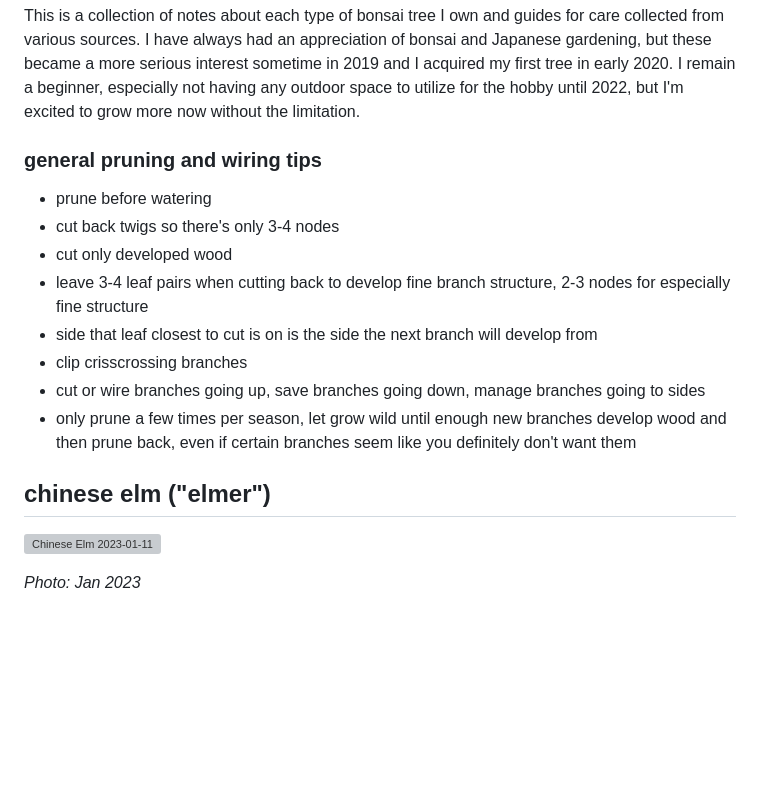
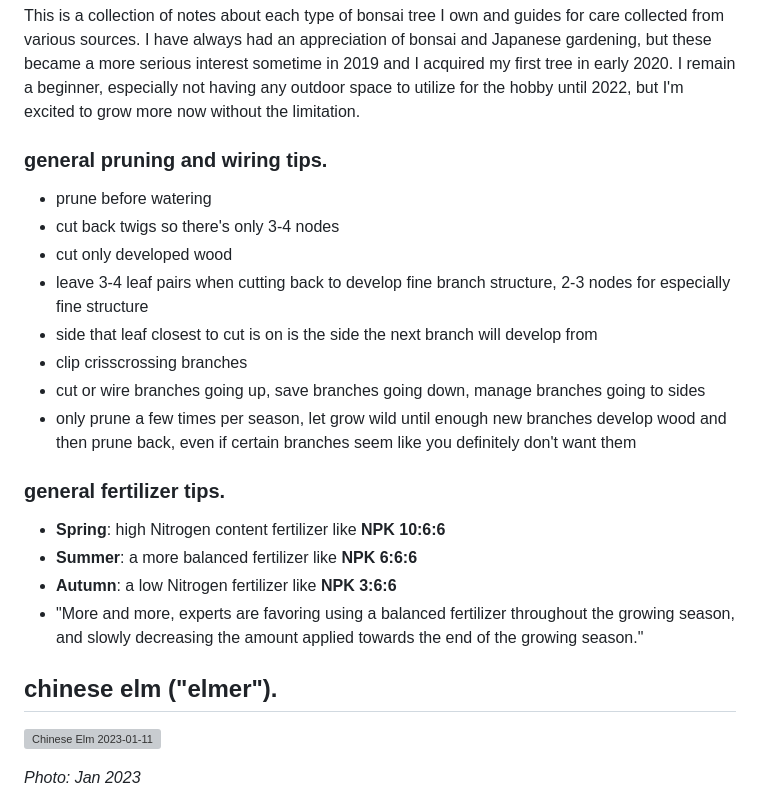
Before and after one commit to plungepool/wiki-dot-plungepool-dot-dev, a Markdown page: src/bonsai.md, the part around one of its changes. Rendered like a GitHub page; blank space fills up the shorter version; grey boxes are pictures that could not be loaded.

```diff
--- a/src/bonsai.md
+++ b/src/bonsai.md
@@ -2,7 +2,7 @@
 
 This is a collection of notes about each type of bonsai tree I own and guides for care collected from various sources. I have always had an appreciation of bonsai and Japanese gardening, but these became a more serious interest sometime in 2019 and I acquired my first tree in early 2020. I remain a beginner, especially not having any outdoor space to utilize for the hobby until 2022, but I'm excited to grow more now without the limitation.
 
-### general pruning and wiring tips
+### general pruning and wiring tips.
 
 - prune before watering
 - cut back twigs so there's only 3-4 nodes
@@ -13,7 +13,14 @@ This is a collection of notes about each type of bonsai tree I own and guides fo
 - cut or wire branches going up, save branches going down, manage branches going to sides
 - only prune a few times per season, let grow wild until enough new branches develop wood and then prune back, even if certain branches seem like you definitely don't want them
 
-## chinese elm ("elmer")
+### general fertilizer tips.
+
+- **Spring**: high Nitrogen content fertilizer like **NPK 10:6:6**
+- **Summer**: a more balanced fertilizer like **NPK 6:6:6**
+- **Autumn**: a low Nitrogen fertilizer like **NPK 3:6:6**
+- "More and more, experts are favoring using a balanced fertilizer throughout the growing season, and slowly decreasing the amount applied towards the end of the growing season."
+
+## chinese elm ("elmer").
 
 ![Chinese Elm 2023-01-11](../media/Chinese%20Elm%202023-01-11.png)
 
```
Also changed, not shown: other parts of src/bonsai.md (+2 -2 lines).
